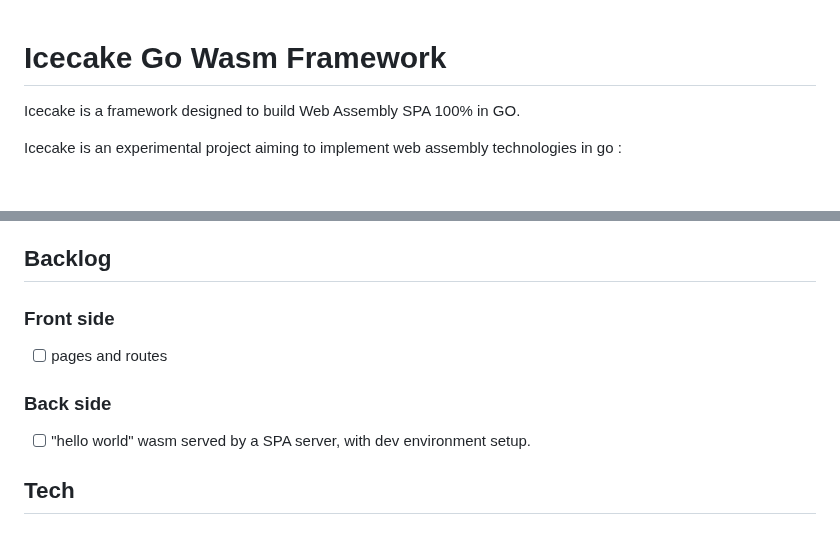
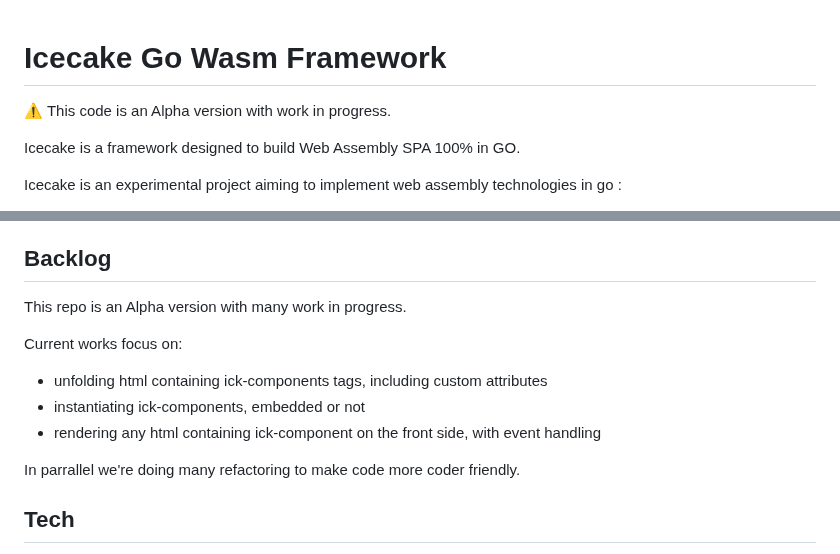
Before and after one commit to icecake-framework/icecake, a Markdown page: README.md, 2 parts joined by grey strips. Rendered like a GitHub page; blank space fills up the shorter version.

```diff
--- a/README.md
+++ b/README.md
@@ -1,4 +1,6 @@
 # Icecake Go Wasm Framework
+
+:warning: This code is an Alpha version with work in progress.
 
 Icecake is a framework designed to build Web Assembly SPA 100% in GO.
 
@@ -20,13 +22,15 @@ Sources of inspiration:
 
 ## Backlog
 
-### Front side
+This repo is an Alpha version with many work in progress.
 
-- [ ] pages and routes
+Current works focus on:
+- unfolding html containing ick-components tags, including custom attributes
+- instantiating ick-components, embedded or not
+- rendering any html containing ick-component on the front side, with event handling
 
-### Back side
+In parrallel we're doing many refactoring to make code more coder friendly.
 
-- [ ] "hello world" wasm served by a SPA server, with dev environment setup.
 
 ## Tech
 
```
